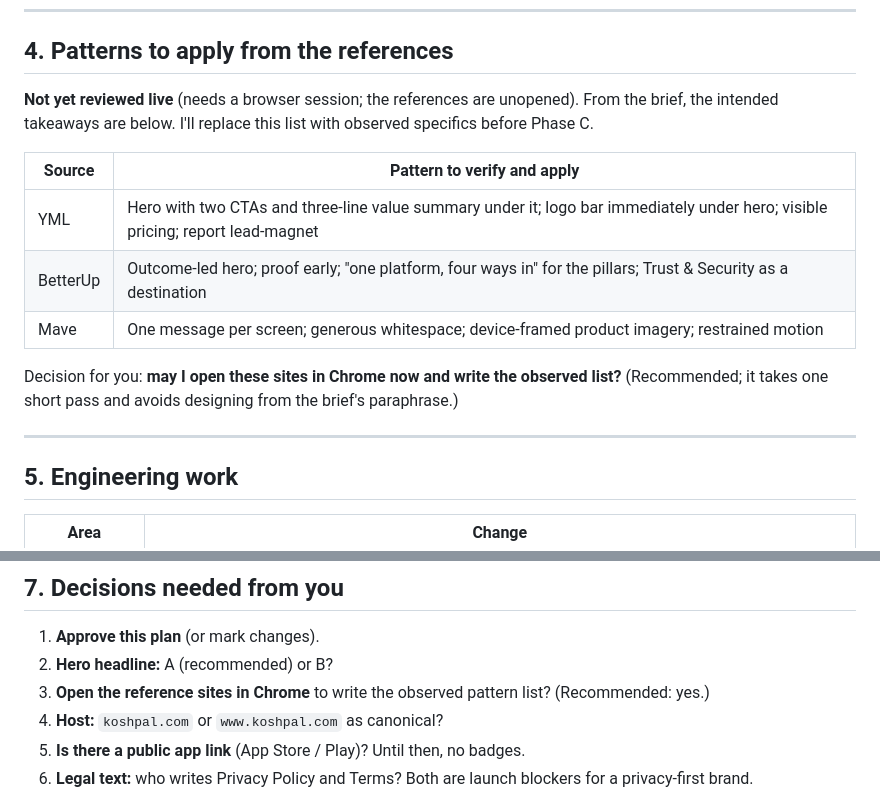
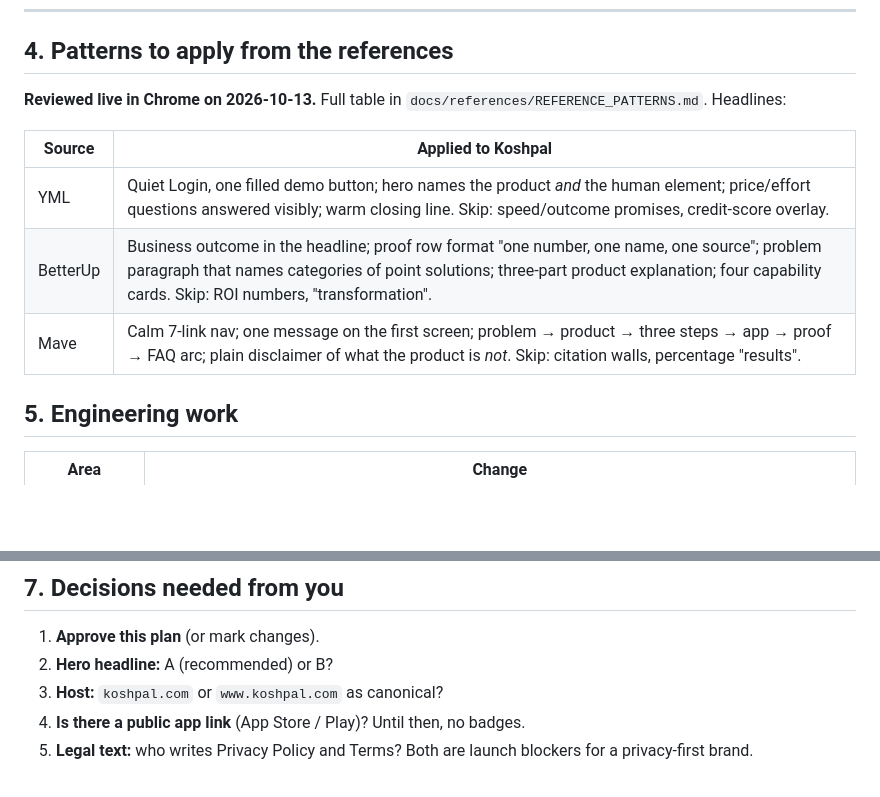
Before and after one commit to Koshpal/LANDING, a Markdown page: PLAN.md, 2 parts joined by grey strips. GitHub-like rendering; blank space fills up the shorter version.

Commit message:
docs: record live review of YML, BetterUp and Mave; update plan section 4
Co-Authored-By: Claude Sonnet 5.5 <noreply@anthropic.com>

```diff
--- a/PLAN.md
+++ b/PLAN.md
@@ -117,17 +117,13 @@ Design tokens: keep `#334EAC` and the existing token files. New components consu
 
 ## 4. Patterns to apply from the references
 
-**Not yet reviewed live** (needs a browser session; the references are unopened). From the brief, the intended takeaways are below. I'll replace this list with observed specifics before Phase C.
+**Reviewed live in Chrome on 2026-10-13.** Full table in `docs/references/REFERENCE_PATTERNS.md`. Headlines:
 
-| Source | Pattern to verify and apply |
+| Source | Applied to Koshpal |
 |---|---|
-| YML | Hero with two CTAs and three-line value summary under it; logo bar immediately under hero; visible pricing; report lead-magnet |
-| BetterUp | Outcome-led hero; proof early; "one platform, four ways in" for the pillars; Trust & Security as a destination |
-| Mave | One message per screen; generous whitespace; device-framed product imagery; restrained motion |
-
-Decision for you: **may I open these sites in Chrome now and write the observed list?** (Recommended; it takes one short pass and avoids designing from the brief's paraphrase.)
-
----
+| YML | Quiet Login, one filled demo button; hero names the product *and* the human element; price/effort questions answered visibly; warm closing line. Skip: speed/outcome promises, credit-score overlay. |
+| BetterUp | Business outcome in the headline; proof row format "one number, one name, one source"; problem paragraph that names categories of point solutions; three-part product explanation; four capability cards. Skip: ROI numbers, "transformation". |
+| Mave | Calm 7-link nav; one message on the first screen; problem → product → three steps → app → proof → FAQ arc; plain disclaimer of what the product is *not*. Skip: citation walls, percentage "results". |
 
 ## 5. Engineering work
 
@@ -163,7 +159,6 @@ Changelog: `CHANGELOG.md` entry per commit, phrased as "what the visitor now see
 
 1. **Approve this plan** (or mark changes).
 2. **Hero headline:** A (recommended) or B?
-3. **Open the reference sites in Chrome** to write the observed pattern list? (Recommended: yes.)
 4. **Host:** `koshpal.com` or `www.koshpal.com` as canonical?
 5. **Is there a public app link** (App Store / Play)? Until then, no badges.
 6. **Legal text:** who writes Privacy Policy and Terms? Both are launch blockers for a privacy-first brand.
```
Also changed, not shown: docs/references/REFERENCE_PATTERNS.md (added, +54 -0 lines).
